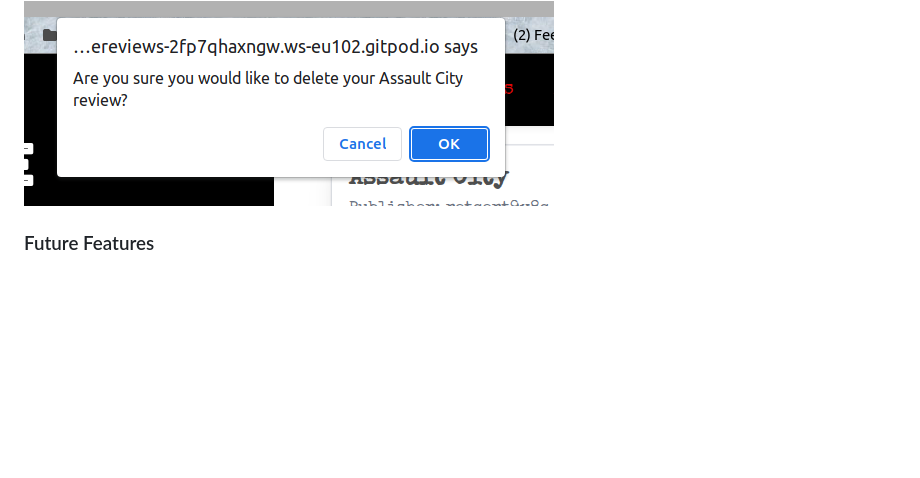
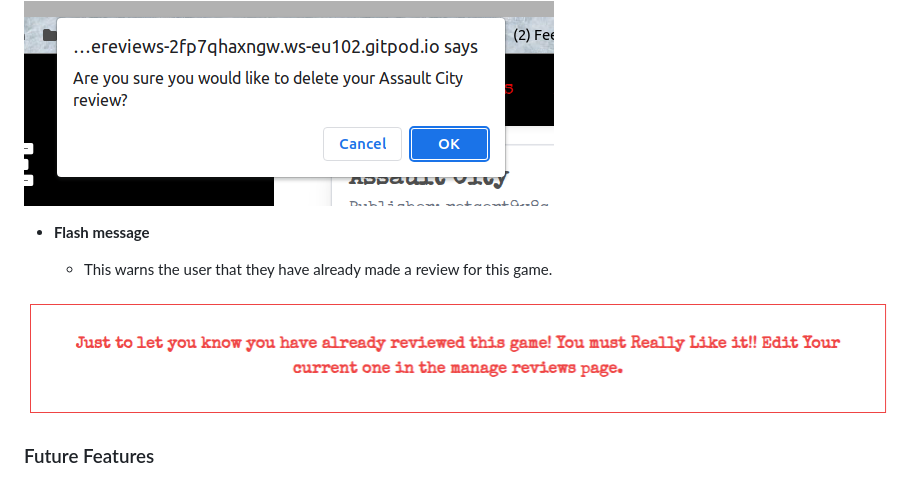
Before and after one commit to MJstephenson/game-reviews, a Markdown page: README.md, the part around the change. Drawn GitHub-style; pictures changed too: documentation/screenshots/warning-game.png (added); blank space fills up the shorter version.

Commit message:
Add game warnig image and text to README.md

```diff
--- a/README.md
+++ b/README.md
@@ -197,6 +197,12 @@ I've used [Figma](https://figma.com) to design my site wireframes.
 
 ![screenshot](documentation/screenshots/alert.png)
 
+- **Flash message**
+
+    - This warns the user that they have already made a review for this game.
+
+![screenshot](documentation/screenshots/warning-game.png)
+
 
 ### Future Features
 
```
